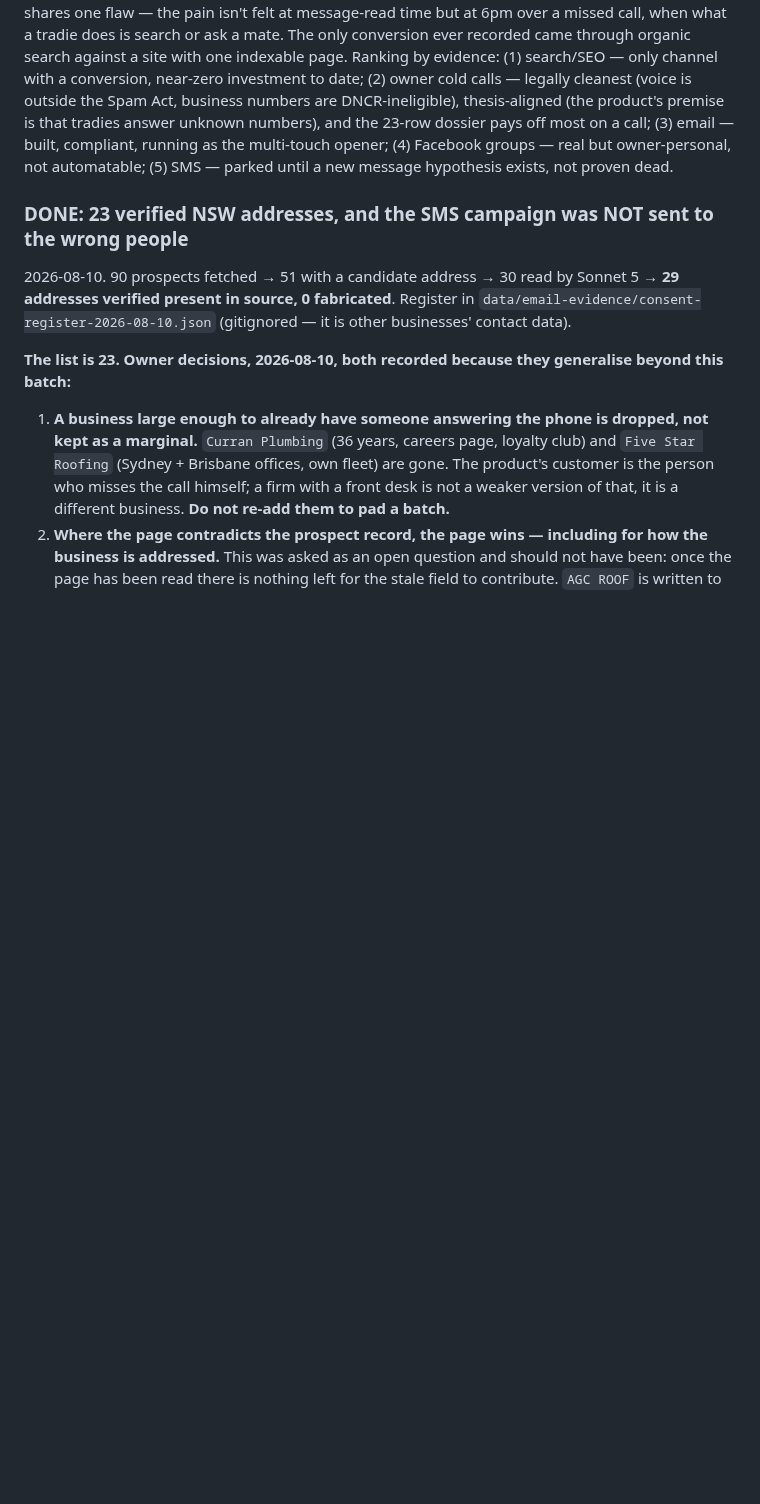
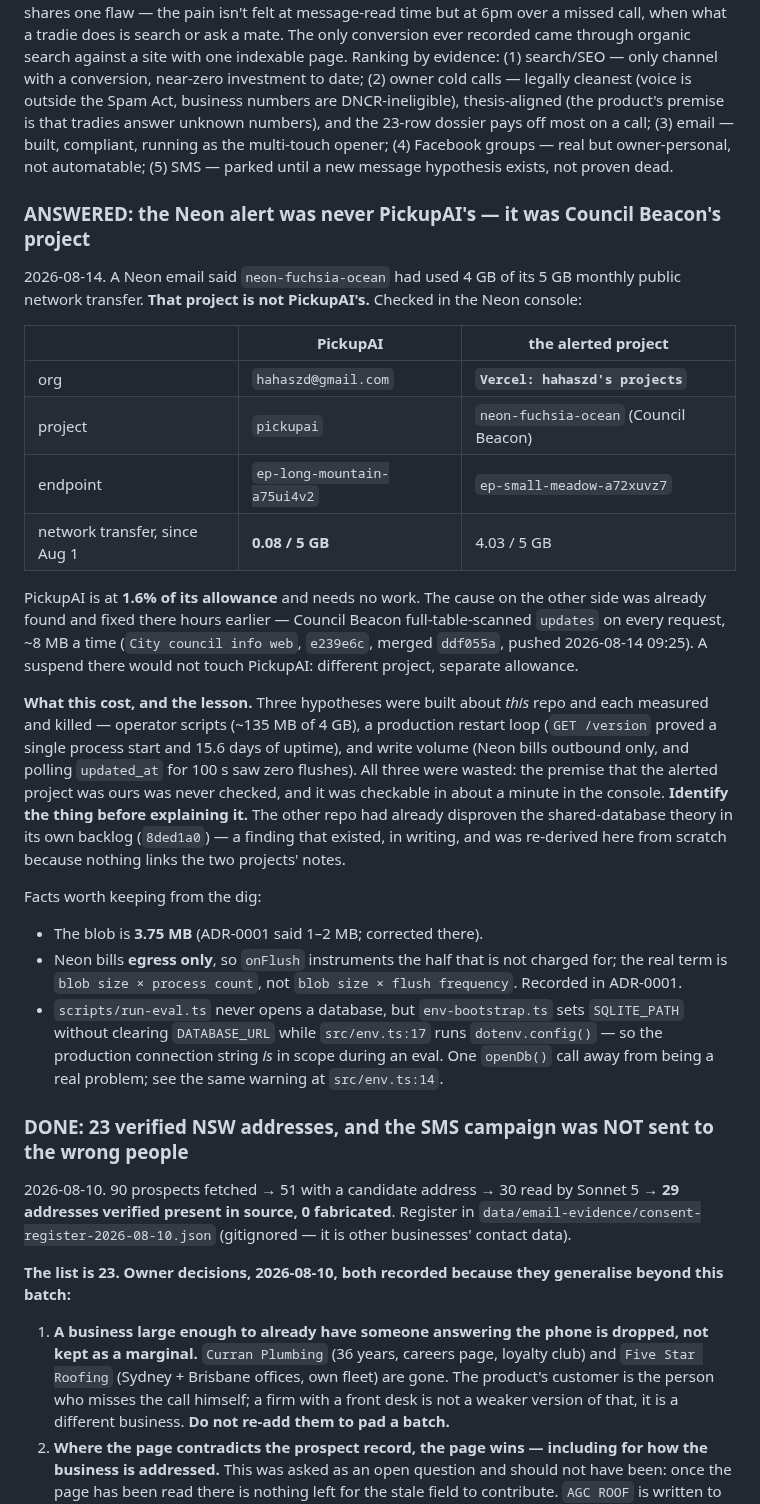
Before and after one commit to hahaszd/pickupai, a Markdown page: BACKLOG.md, the part around one of its changes. GitHub-like rendering; blank space fills up the shorter version.

```diff
--- a/BACKLOG.md
+++ b/BACKLOG.md
@@ -175,6 +65,49 @@ unknown numbers), and the 23-row dossier pays off most on a call; (3) email —
 built, compliant, running as the multi-touch opener; (4) Facebook groups —
 real but owner-personal, not automatable; (5) SMS — parked until a new message
 hypothesis exists, not proven dead.
+
+### ANSWERED: the Neon alert was never PickupAI's — it was Council Beacon's project
+2026-08-14. A Neon email said `neon-fuchsia-ocean` had used 4 GB of its 5 GB
+monthly public network transfer. **That project is not PickupAI's.** Checked
+in the Neon console:
+
+| | PickupAI | the alerted project |
+|---|---|---|
+| org | `hahaszd@gmail.com` | **`Vercel: hahaszd's projects`** |
+| project | `pickupai` | `neon-fuchsia-ocean` (Council Beacon) |
+| endpoint | `ep-long-mountain-a75ui4v2` | `ep-small-meadow-a72xuvz7` |
+| network transfer, since Aug 1 | **0.08 / 5 GB** | 4.03 / 5 GB |
+
+PickupAI is at **1.6% of its allowance** and needs no work. The cause on the
+other side was already found and fixed there hours earlier — Council Beacon
+full-table-scanned `updates` on every request, ~8 MB a time
+(`City council info web`, `e239e6c`, merged `ddf055a`, pushed 2026-08-14
+09:25). A suspend there would not touch PickupAI: different project, separate
+allowance.
+
+**What this cost, and the lesson.** Three hypotheses were built about *this*
+repo and each measured and killed — operator scripts (~135 MB of 4 GB), a
+production restart loop (`GET /version` proved a single process start and
+15.6 days of uptime), and write volume (Neon bills outbound only, and polling
+`updated_at` for 100 s saw zero flushes). All three were wasted: the premise
+that the alerted project was ours was never checked, and it was checkable in
+about a minute in the console. **Identify the thing before explaining it.**
+The other repo had already disproven the shared-database theory in its own
+backlog (`8ded1a0`) — a finding that existed, in writing, and was re-derived
+here from scratch because nothing links the two projects' notes.
+
+Facts worth keeping from the dig:
+
+- The blob is **3.75 MB** (ADR-0001 said 1–2 MB; corrected there).
+- Neon bills **egress only**, so `onFlush` instruments the half that is not
+  charged for; the real term is `blob size × process count`, not
+  `blob size × flush frequency`. Recorded in ADR-0001.
+- `scripts/run-eval.ts` never opens a database, but `env-bootstrap.ts` sets
+  `SQLITE_PATH` without clearing `DATABASE_URL` while `src/env.ts:17` runs
+  `dotenv.config()` — so the production connection string *is* in scope
+  during an eval. One `openDb()` call away from being a real problem; see
+  the same warning at `src/env.ts:14`.
+
 
 ### DONE: 23 verified NSW addresses, and the SMS campaign was NOT sent to the wrong people
 2026-08-10. 90 prospects fetched → 51 with a candidate address → 30 read by
```
Also changed, not shown: other parts of BACKLOG.md (+0 -110 lines), docs/adr/0001-whole-blob-persistence-and-deferred-migration.md (+22 -16 lines).
